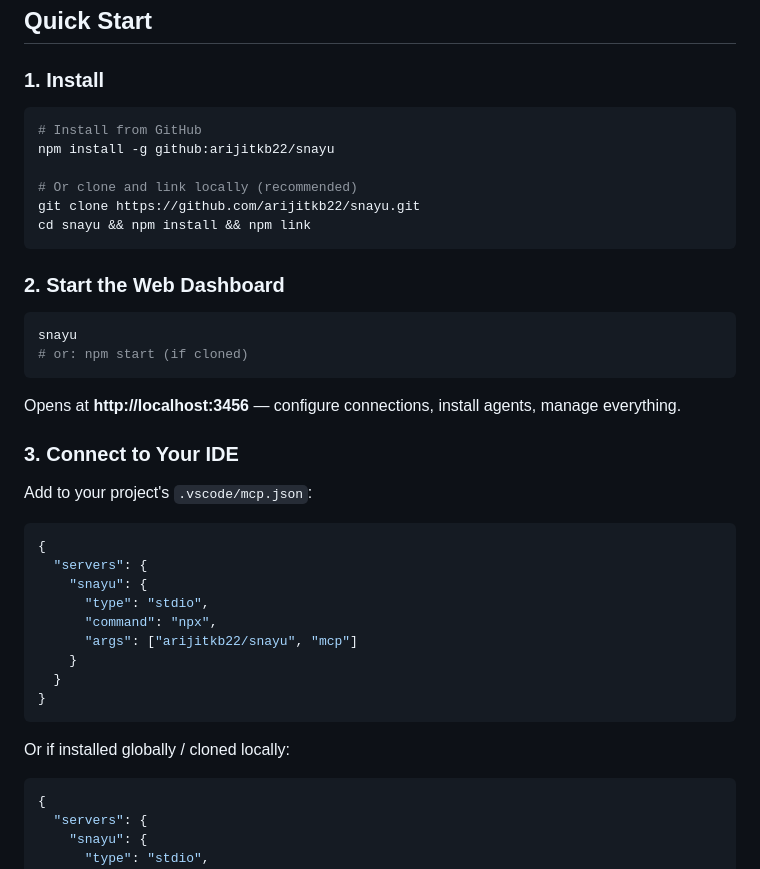
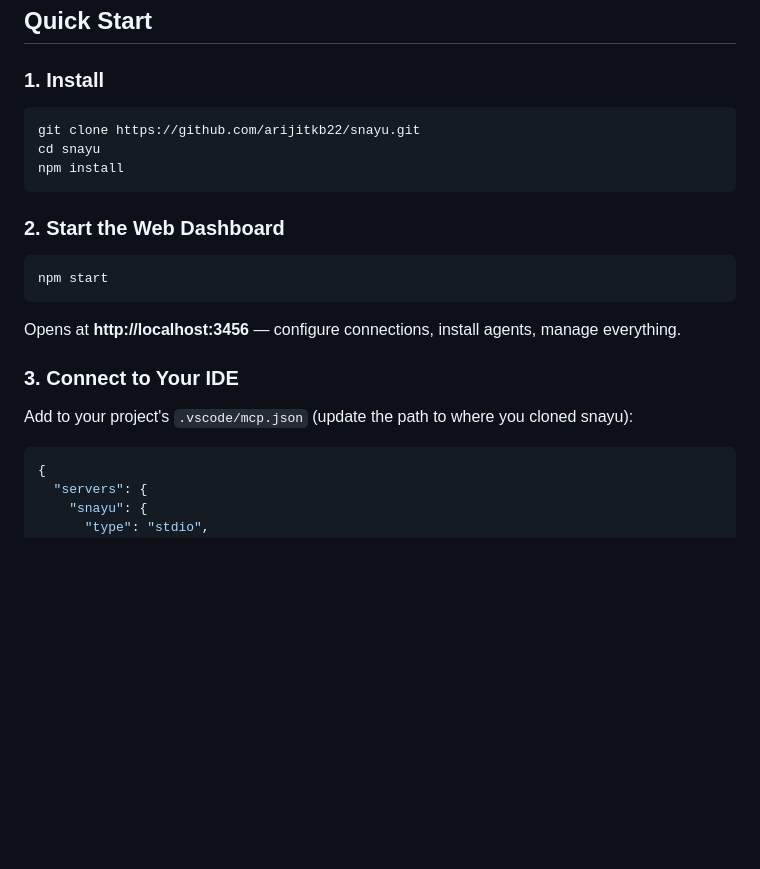
Before and after one commit to arijitkb22/snayu, a Markdown page: README.md, the part around the change. Rendered like a GitHub page; blank space fills up the shorter version.

Commit message:
docs: simplify install instructions to clone + npm install

````diff
--- a/README.md
+++ b/README.md
@@ -17,40 +17,22 @@ But it's more than a connector. Snayu includes a **no-code agent builder** with
 ### 1. Install
 
 ```bash
-# Install from GitHub
-npm install -g github:arijitkb22/snayu
-
-# Or clone and link locally (recommended)
 git clone https://github.com/arijitkb22/snayu.git
-cd snayu && npm install && npm link
+cd snayu
+npm install
 ```
 
 ### 2. Start the Web Dashboard
 
 ```bash
-snayu
-# or: npm start (if cloned)
+npm start
 ```
 
 Opens at **http://localhost:3456** — configure connections, install agents, manage everything.
 
 ### 3. Connect to Your IDE
 
-Add to your project's `.vscode/mcp.json`:
-
-```json
-{
-  "servers": {
-    "snayu": {
-      "type": "stdio",
-      "command": "npx",
-      "args": ["arijitkb22/snayu", "mcp"]
-    }
-  }
-}
-```
-
-Or if installed globally / cloned locally:
+Add to your project's `.vscode/mcp.json` (update the path to where you cloned snayu):
 
 ```json
 {
````
